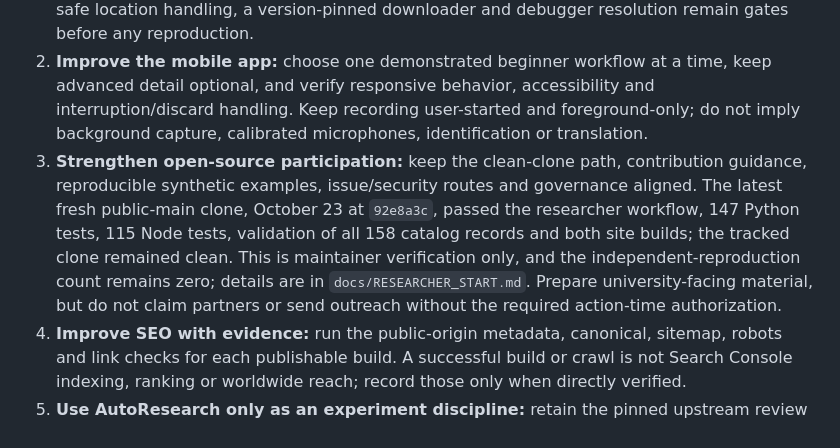
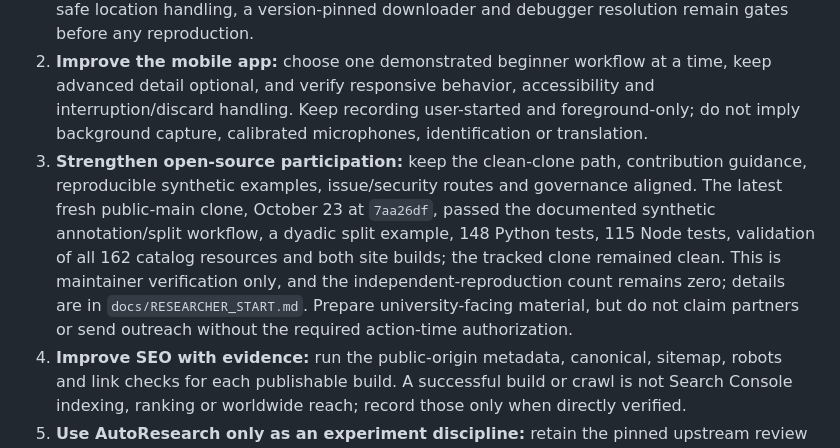
Before and after one commit to Metivity/talk2nature, a Markdown page: docs/GOAL.md, the part around the change. Drawn GitHub-style.

Commit message:
docs: refresh current researcher verification

```diff
--- a/docs/GOAL.md
+++ b/docs/GOAL.md
@@ -510,7 +510,7 @@ This advances the existing active five-track project goal; it is not a second Co
 
 1. **Grow the research library:** add useful primary-source papers, datasets, code, standards, research projects and funding leads with versioned citations, review depth, limits and separate rights records. Keep uninspected third-party artifacts metadata-only. PteroSet v5 remains a bird-event detection comparator, not a behavior or communication benchmark: all 12 API-manifest names/sizes/provider MD5 strings now match the catalog, and a header-only range confirms coordinate fields without reviewing or saving row values. Independent review, safe location handling, a version-pinned downloader and debugger resolution remain gates before any reproduction.
 2. **Improve the mobile app:** choose one demonstrated beginner workflow at a time, keep advanced detail optional, and verify responsive behavior, accessibility and interruption/discard handling. Keep recording user-started and foreground-only; do not imply background capture, calibrated microphones, identification or translation.
-3. **Strengthen open-source participation:** keep the clean-clone path, contribution guidance, reproducible synthetic examples, issue/security routes and governance aligned. The latest fresh public-main clone, October 23 at `92e8a3c`, passed the researcher workflow, 147 Python tests, 115 Node tests, validation of all 158 catalog records and both site builds; the tracked clone remained clean. This is maintainer verification only, and the independent-reproduction count remains zero; details are in `docs/RESEARCHER_START.md`. Prepare university-facing material, but do not claim partners or send outreach without the required action-time authorization.
+3. **Strengthen open-source participation:** keep the clean-clone path, contribution guidance, reproducible synthetic examples, issue/security routes and governance aligned. The latest fresh public-main clone, October 23 at `7aa26df`, passed the documented synthetic annotation/split workflow, a dyadic split example, 148 Python tests, 115 Node tests, validation of all 162 catalog resources and both site builds; the tracked clone remained clean. This is maintainer verification only, and the independent-reproduction count remains zero; details are in `docs/RESEARCHER_START.md`. Prepare university-facing material, but do not claim partners or send outreach without the required action-time authorization.
 4. **Improve SEO with evidence:** run the public-origin metadata, canonical, sitemap, robots and link checks for each publishable build. A successful build or crawl is not Search Console indexing, ranking or worldwide reach; record those only when directly verified.
 5. **Use AutoResearch only as an experiment discipline:** retain the pinned upstream review and Talk2Nature-specific run card/program. Do not import unreviewed code or start training. The program remains **NOT READY** until the exact dataset rights, independent behavior labels, qualified review, leakage-safe groups, baselines, locked test and local execution boundary are evidenced.
 
```
